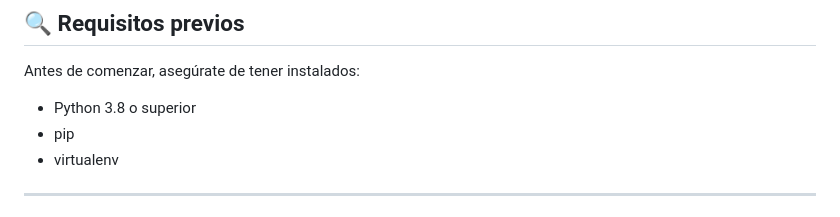
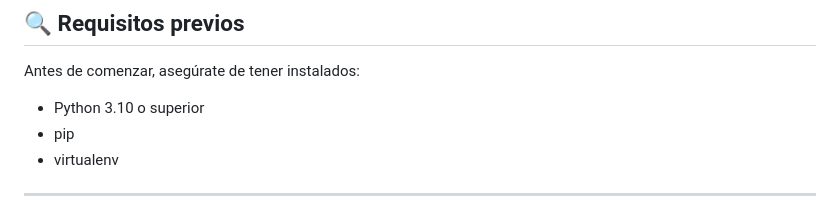
Before and after one commit to PabloC2A/Portal-Web-CCL, a Markdown page: README.md, the part around the change. Rendered like a GitHub page.

```diff
--- a/README.md
+++ b/README.md
@@ -19,7 +19,7 @@
 
 Antes de comenzar, asegúrate de tener instalados:
 
-- Python 3.8 o superior
+- Python 3.10 o superior
 - pip
 - virtualenv
 
```
